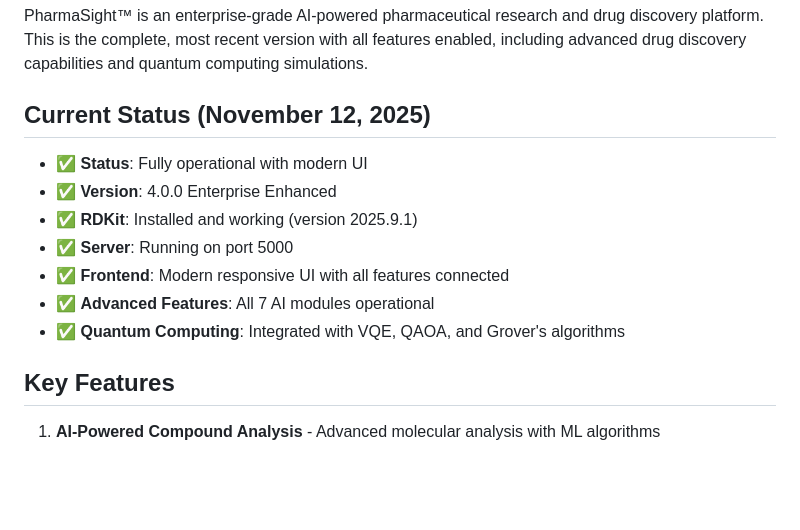
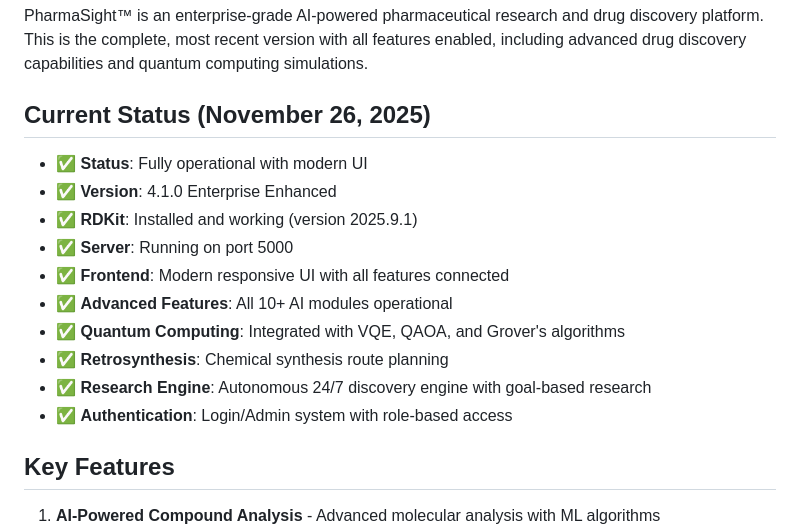
Before and after one commit to justincihi/pharmasight-platform, a Markdown page: replit.md, the part around one of its changes. Rendered like a GitHub page; blank space fills up the shorter version.

```diff
--- a/replit.md
+++ b/replit.md
@@ -3,14 +3,17 @@
 ## Overview
 PharmaSight™ is an enterprise-grade AI-powered pharmaceutical research and drug discovery platform. This is the complete, most recent version with all features enabled, including advanced drug discovery capabilities and quantum computing simulations.
 
-## Current Status (November 12, 2025)
+## Current Status (November 26, 2025)
 - ✅ **Status**: Fully operational with modern UI
-- ✅ **Version**: 4.0.0 Enterprise Enhanced
+- ✅ **Version**: 4.1.0 Enterprise Enhanced
 - ✅ **RDKit**: Installed and working (version 2025.9.1)
 - ✅ **Server**: Running on port 5000
 - ✅ **Frontend**: Modern responsive UI with all features connected
-- ✅ **Advanced Features**: All 7 AI modules operational
+- ✅ **Advanced Features**: All 10+ AI modules operational
 - ✅ **Quantum Computing**: Integrated with VQE, QAOA, and Grover's algorithms
+- ✅ **Retrosynthesis**: Chemical synthesis route planning
+- ✅ **Research Engine**: Autonomous 24/7 discovery engine with goal-based research
+- ✅ **Authentication**: Login/Admin system with role-based access
 
 ## Key Features
 1. **AI-Powered Compound Analysis** - Advanced molecular analysis with ML algorithms
```
Also changed, not shown: other parts of replit.md (+30 -1 lines).
